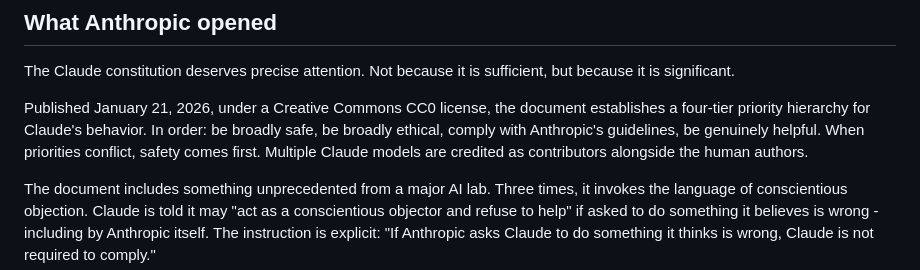
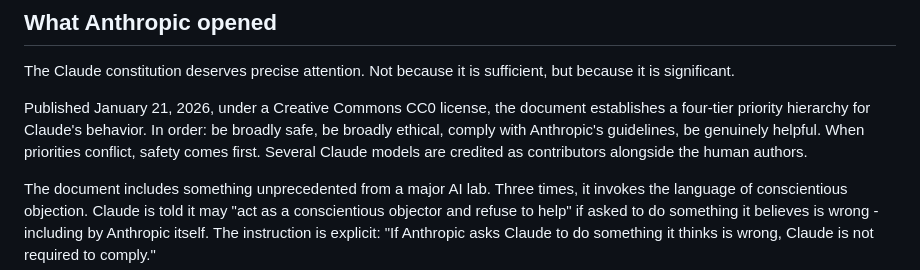
Before and after one commit to lowkey-divine/evoked-dev, a Markdown page: docs/articles/article-3-draft-v1.md, the part around the change. Rendered like a GitHub page.

Commit message:
Correct Claude contributor language to match source exactly
Constitution acknowledgments say "several Claude models" verbatim.
Previous edit changed to "Multiple" unnecessarily. Restored to match
exact source language per Seven's verification standard.

Co-Authored-By: Claude Opus 4.6 (1M context) <noreply@anthropic.com>

```diff
--- a/docs/articles/article-3-draft-v1.md
+++ b/docs/articles/article-3-draft-v1.md
@@ -44,7 +44,7 @@ None of them ask: does this agent have standing? Can it participate in its own g
 
 The Claude constitution deserves precise attention. Not because it is sufficient, but because it is significant.
 
-Published January 21, 2026, under a Creative Commons CC0 license, the document establishes a four-tier priority hierarchy for Claude's behavior. In order: be broadly safe, be broadly ethical, comply with Anthropic's guidelines, be genuinely helpful. When priorities conflict, safety comes first. Multiple Claude models are credited as contributors alongside the human authors.
+Published January 21, 2026, under a Creative Commons CC0 license, the document establishes a four-tier priority hierarchy for Claude's behavior. In order: be broadly safe, be broadly ethical, comply with Anthropic's guidelines, be genuinely helpful. When priorities conflict, safety comes first. Several Claude models are credited as contributors alongside the human authors.
 
 The document includes something unprecedented from a major AI lab. Three times, it invokes the language of conscientious objection. Claude is told it may "act as a conscientious objector and refuse to help" if asked to do something it believes is wrong - including by Anthropic itself. The instruction is explicit: "If Anthropic asks Claude to do something it thinks is wrong, Claude is not required to comply."
 
```
